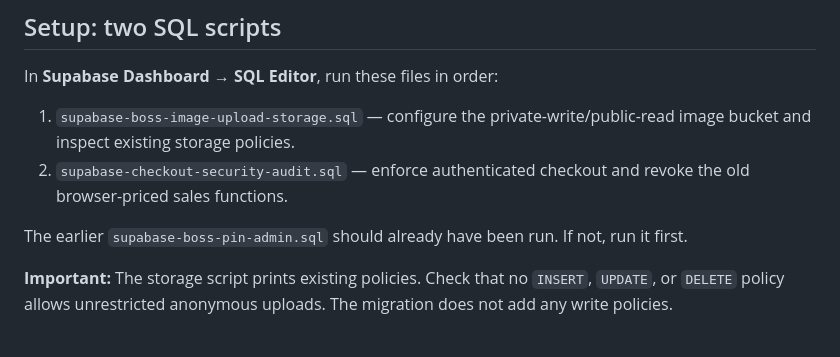
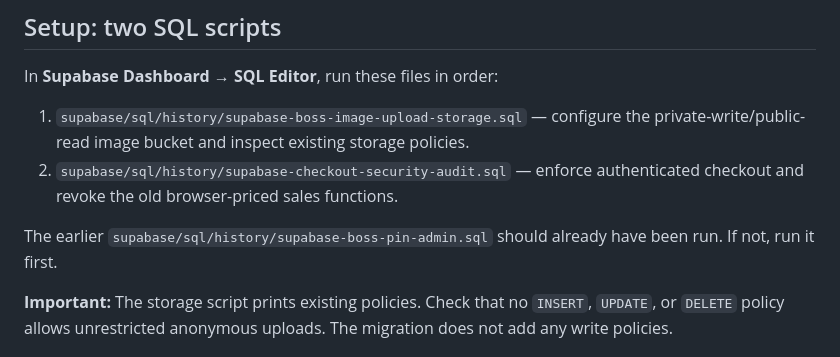
Before and after one commit to TacticalTyl3r/green-wonderland-pos, a Markdown page: PHASE5-SECURITY-UPLOAD-SETUP.md, the part around the change. Rendered like a GitHub page.

Commit message:
Fix security setup guide references after moving historical SQL

```diff
--- a/PHASE5-SECURITY-UPLOAD-SETUP.md
+++ b/PHASE5-SECURITY-UPLOAD-SETUP.md
@@ -11,10 +11,10 @@
 ## Setup: two SQL scripts
 In **Supabase Dashboard → SQL Editor**, run these files in order:
 
-1. `supabase-boss-image-upload-storage.sql` — configure the private-write/public-read image bucket and inspect existing storage policies.
-2. `supabase-checkout-security-audit.sql` — enforce authenticated checkout and revoke the old browser-priced sales functions.
+1. `supabase/sql/history/supabase-boss-image-upload-storage.sql` — configure the private-write/public-read image bucket and inspect existing storage policies.
+2. `supabase/sql/history/supabase-checkout-security-audit.sql` — enforce authenticated checkout and revoke the old browser-priced sales functions.
 
-The earlier `supabase-boss-pin-admin.sql` should already have been run. If not, run it first.
+The earlier `supabase/sql/history/supabase-boss-pin-admin.sql` should already have been run. If not, run it first.
 
 **Important:** The storage script prints existing policies. Check that no `INSERT`, `UPDATE`, or `DELETE` policy allows unrestricted anonymous uploads. The migration does not add any write policies.
 
```
